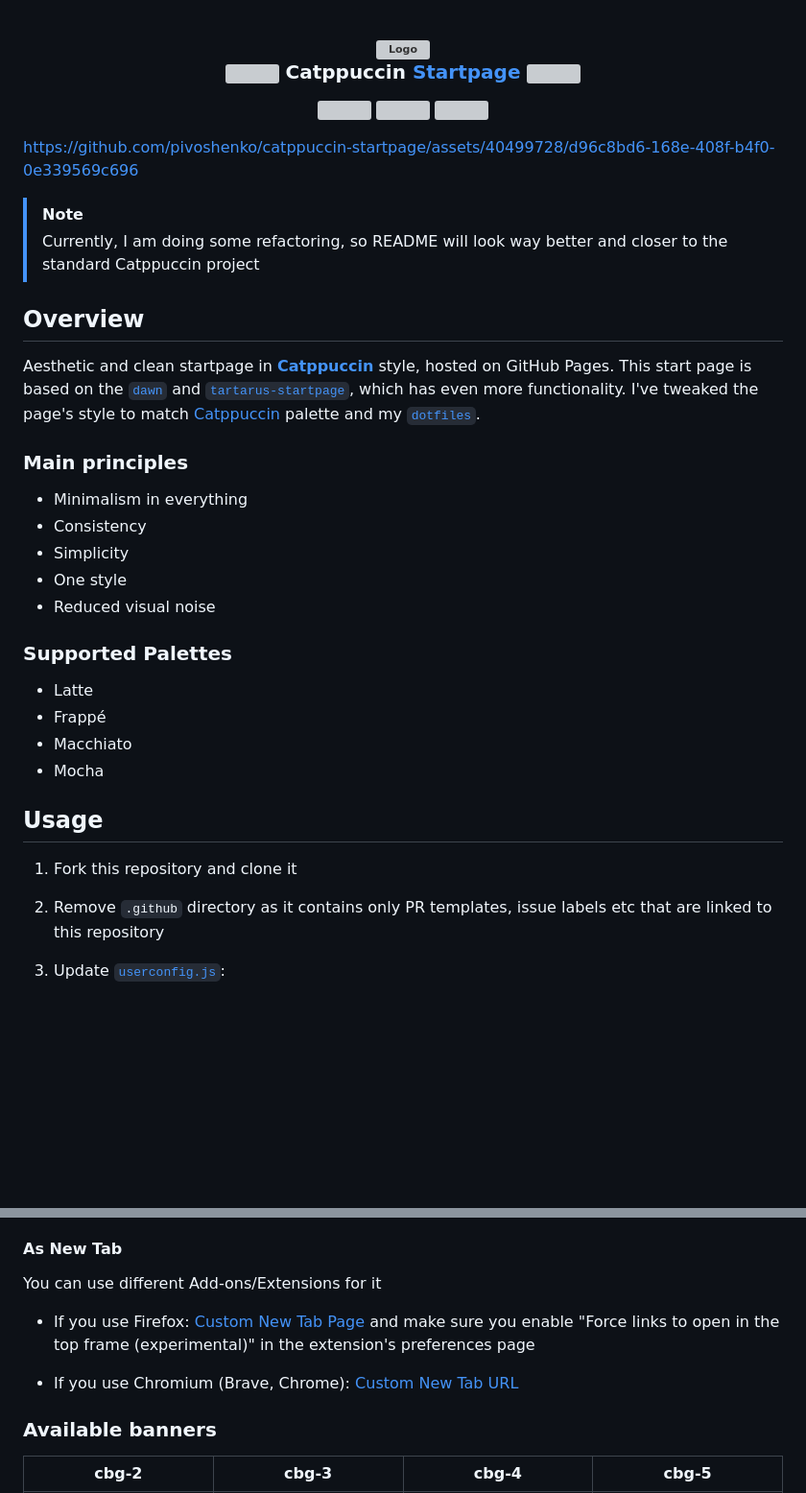
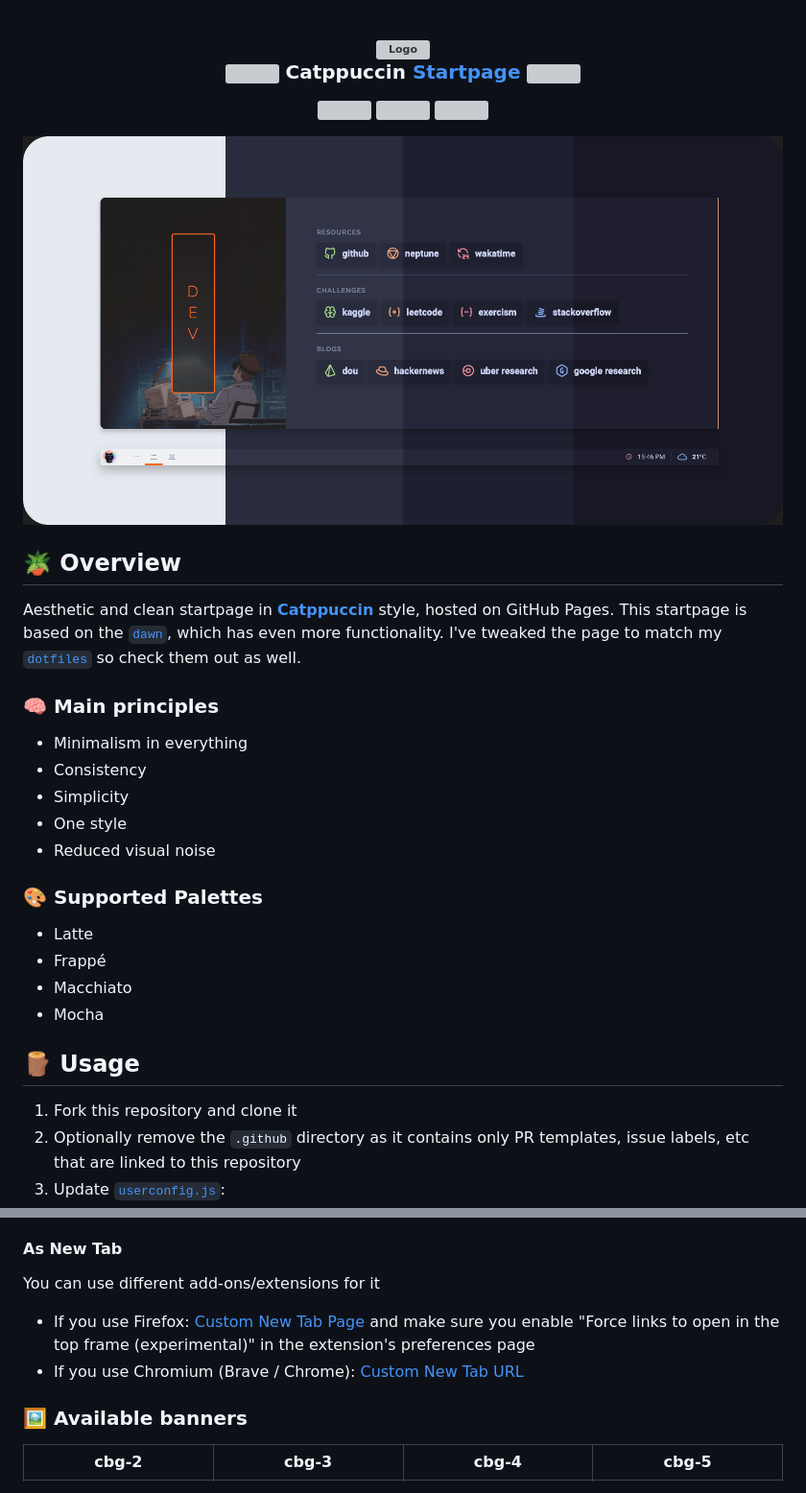
Before and after one commit to pivoshenko/catppuccin-startpage, a Markdown page: README.md, 2 parts joined by grey strips. Shown at 96% size. Rendered like a GitHub page; blank space fills up the shorter version; grey boxes are pictures that could not be loaded.

Commit message:
docs: update notes

```diff
--- a/README.md
+++ b/README.md
@@ -17,17 +17,17 @@
   </a>
 </p>
 
-https://github.com/pivoshenko/catppuccin-startpage/assets/40499728/d96c8bd6-168e-408f-b4f0-0e339569c696
+<p align="center">
+  <img src="assets/preview.png"/>
+</p>
 
-> [!NOTE]
-> Currently, I am doing some refactoring, so README will look way better and closer to the standard Catppuccin project
+## 🪴 Overview
 
-## Overview
+Aesthetic and clean startpage in [**Catppuccin**](https://catppuccin.com/palette) style, hosted on GitHub Pages.
+This startpage is based on the [`dawn`](https://github.com/b-coimbra/dawn), which has even more functionality.
+I've tweaked the page to match my [`dotfiles`](https://github.com/pivoshenko/dotfiles) so check them out as well.
 
-Aesthetic and clean startpage in [**Catppuccin**](https://catppuccin.com/palette) style, hosted on GitHub Pages. This start page is based on the [`dawn`](https://github.com/b-coimbra/dawn) and [`tartarus-startpage`](https://github.com/AllJavi/tartarus-startpage), which has even more functionality.
-I've tweaked the page's style to match [Catppuccin](https://github.com/catppuccin/catppuccin) palette and my [`dotfiles`](https://github.com/pivoshenko/dotfiles).
-
-### Main principles
+### 🧠 Main principles
 
 - Minimalism in everything
 - Consistency
@@ -35,19 +35,17 @@ I've tweaked the page's style to match [Catppuccin](https://github.com/catppucci
 - One style
 - Reduced visual noise
 
-### Supported Palettes
+### 🎨 Supported Palettes
 
 - Latte
 - Frappé
 - Macchiato
 - Mocha
 
-## Usage
+## 🪵 Usage
 
 1. Fork this repository and clone it
-
-2. Remove `.github` directory as it contains only PR templates, issue labels etc that are linked to this repository
-
+2. Optionally remove the `.github` directory as it contains only PR templates, issue labels, etc that are linked to this repository
 3. Update [`userconfig.js`](userconfig.js):
    - Set the desired palette: `latte / frappe / macchiato / mocha`
    - Set your location for the weather widget
@@ -67,13 +65,12 @@ I've tweaked the page's style to match [Catppuccin](https://github.com/catppucci
 
 #### As New Tab
 
-You can use different Add-ons/Extensions for it
+You can use different add-ons/extensions for it
 
 - If you use Firefox: [Custom New Tab Page](https://addons.mozilla.org/en-US/firefox/addon/custom-new-tab-page/?src=search) and make sure you enable "Force links to open in the top frame (experimental)" in the extension's preferences page
+- If you use Chromium (Brave / Chrome): [Custom New Tab URL](https://chrome.google.com/webstore/detail/custom-new-tab-url/mmjbdbjnoablegbkcklggeknkfcjkjia)
 
-- If you use Chromium (Brave, Chrome): [Custom New Tab URL](https://chrome.google.com/webstore/detail/custom-new-tab-url/mmjbdbjnoablegbkcklggeknkfcjkjia)
-
-### Available banners
+### 🖼️ Available banners
 
 | cbg-2                                           | cbg-3                                           | cbg-4                                           | cbg-5                                           |
 | ----------------------------------------------- | ----------------------------------------------- | ----------------------------------------------- | ----------------------------------------------- |
```
Also changed, not shown: other parts of README.md (+1 -1 lines).
